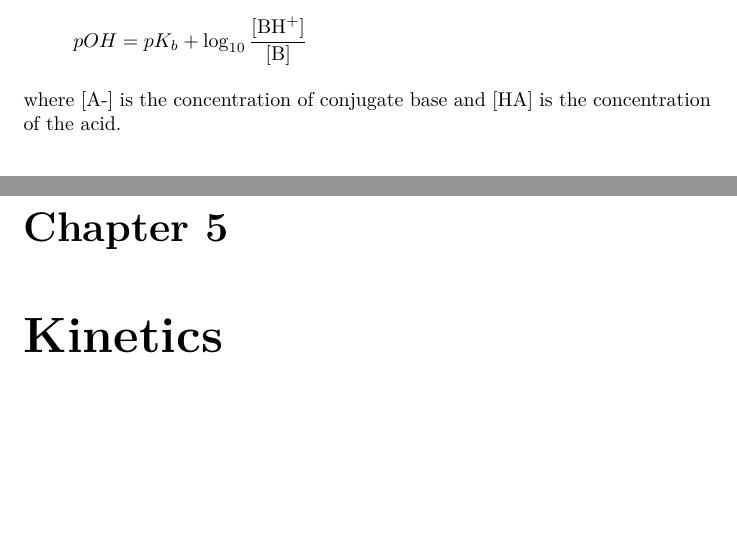
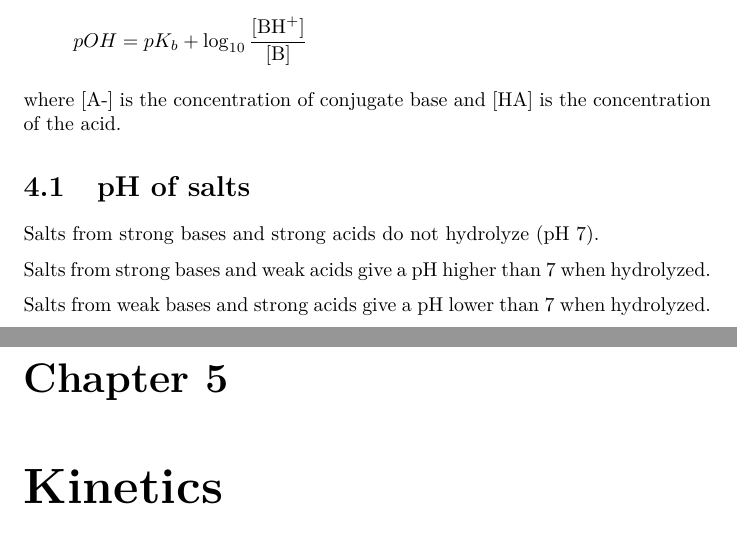
Before and after one commit to bernardosulzbach/notes, a LaTeX thesis (Formulas.tex): two parts of pages 13 and 14 of 63, joined at a grey line, cut so that both start at the same text, the shorter picture padded with empty space. Compiled offline with pdfLaTeX.

Commit message:
Wrote about the pH of dissoluted salts

```diff
--- a/Formulas.tex
+++ b/Formulas.tex
@@ -169,6 +169,13 @@ constant).
 
 where [A-] is the concentration of conjugate base and [HA] is the concentration
 of the acid.
+
+\section{pH of salts}
+Salts from strong bases and strong acids do not hydrolyze (pH 7).
+
+Salts from strong bases and weak acids give a pH higher than 7 when hydrolyzed.
+
+Salts from weak bases and strong acids give a pH lower than 7 when hydrolyzed.
 
 \chapter{Kinetics}
 
```
